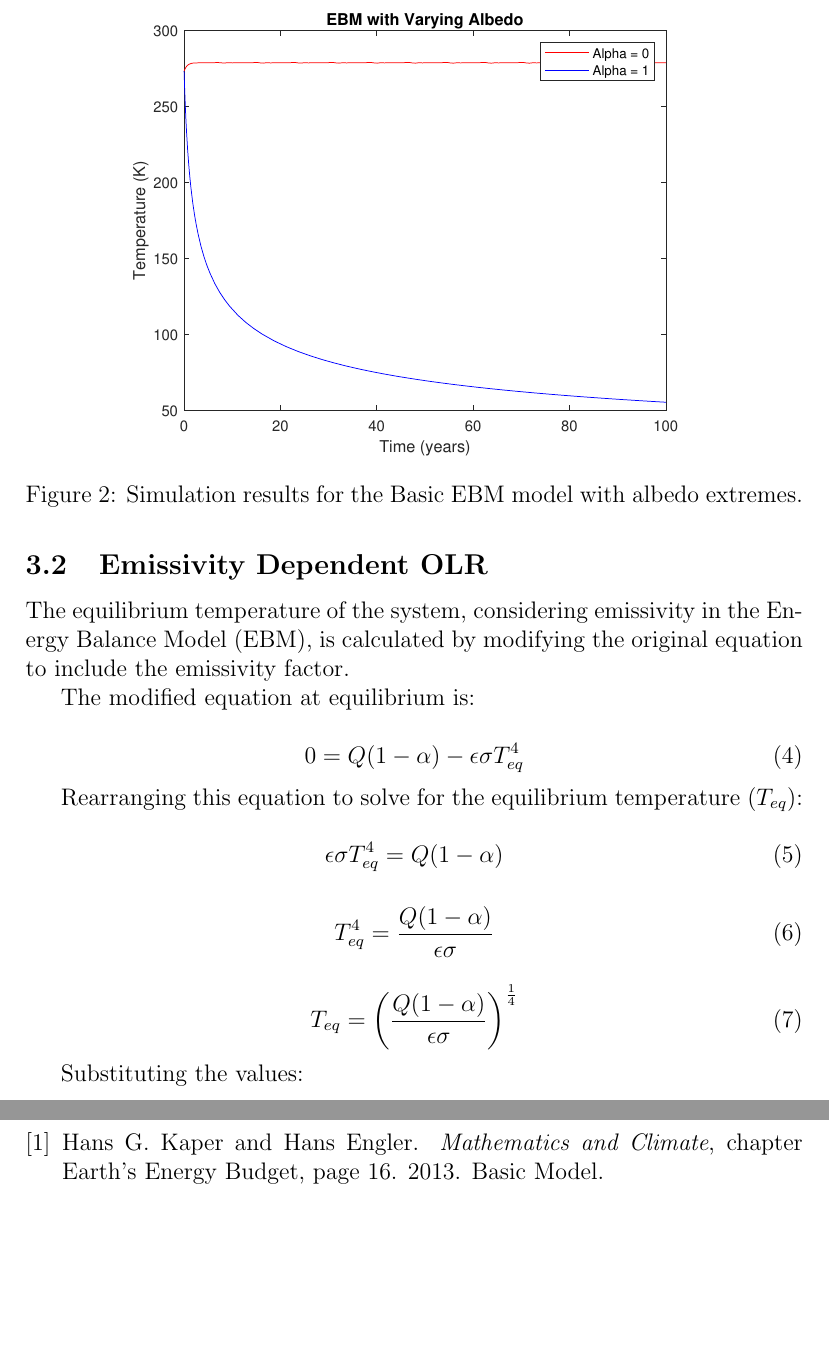
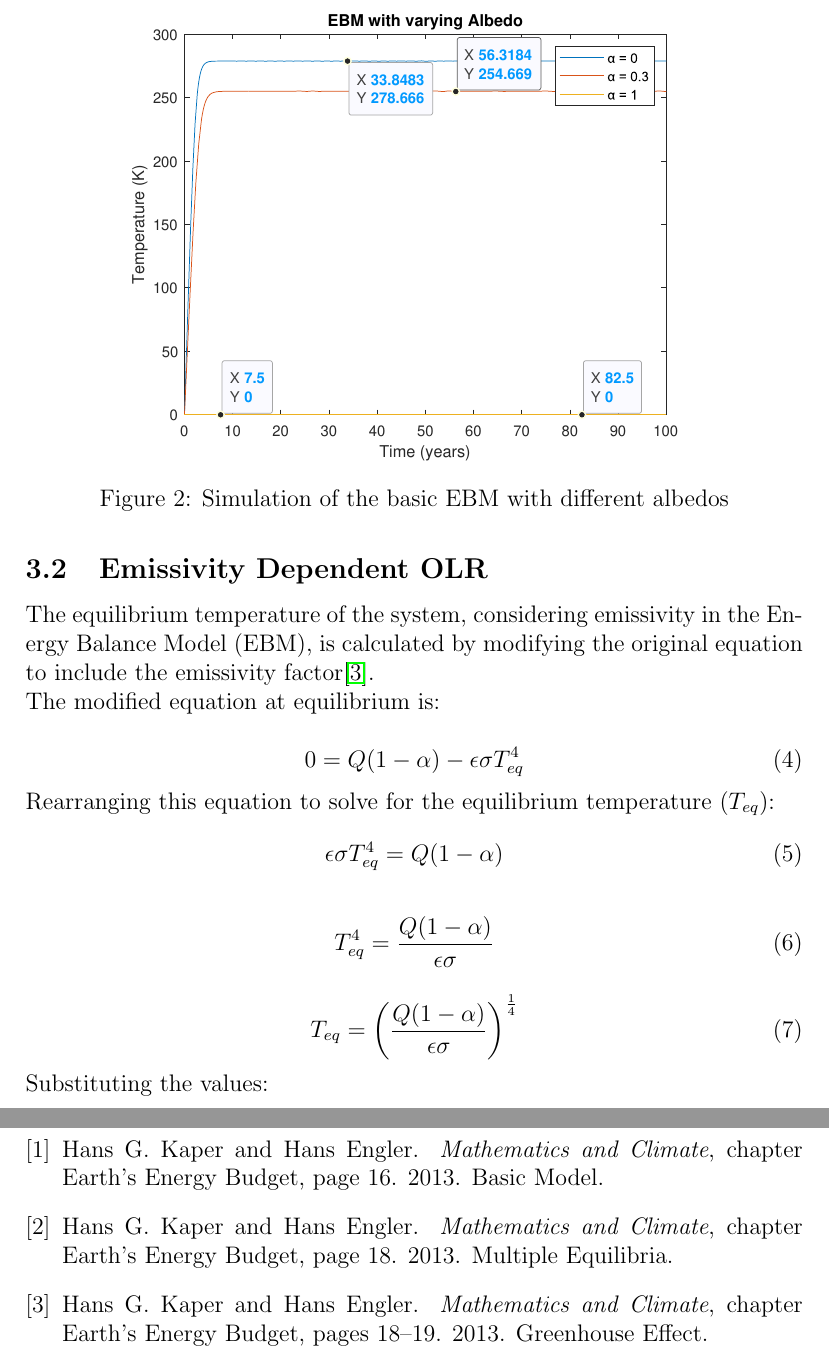
Before and after one commit to nobourge/earth-global-average-temperature-evolution-modelisation, a LaTeX document (doc/out/report.tex, which reads doc/out/bibliography.bib): two parts of pages 4 and 9 of 9, joined at a grey line, cut so that both start at the same text, the shorter picture padded with empty space. Compiled offline with pdfLaTeX.

Commit message:
refactor: updated albedo and emissivity graphs

```diff
--- a/doc/out/bibliography.bib
+++ b/doc/out/bibliography.bib
@@ -6,3 +6,21 @@
   pages           = {16},
   note            = {Basic Model}
 }
+
+@inbook{kaper-2013-math-ac-albedo,
+  author          = {Hans G. Kaper and Hans Engler},
+  title           = {Mathematics and Climate},
+  year            = {2013},
+  chapter         = {Earth's Energy Budget},
+  pages           = {18},
+  note            = {Multiple Equilibria}
+}
+
+@inbook{kaper-2013-math-ac-emissivity,
+  author          = {Hans G. Kaper and Hans Engler},
+  title           = {Mathematics and Climate},
+  year            = {2013},
+  chapter         = {Earth's Energy Budget},
+  pages           = {18-19},
+  note            = {Greenhouse Effect}
+}
--- a/doc/out/report.tex
+++ b/doc/out/report.tex
@@ -79,6 +68 @@ due to the absorption of all incoming solar radiation.
 
-\begin{figure}[ht]
-\centering
-\includegraphics[width=0.8\textwidth]{images/albedo_extremes.eps}
-\caption{Simulation results for the Basic EBM model with albedo extremes.}
-\label{fig:albedoExtremes}
@@ -85,19 +75,21 @@ due to the absorption of all incoming solar radiation.
+\begin{figure}[!hbt]
+    \centering
+    \includegraphics[width=0.8\textwidth]{images/albedo_extremes.eps}
+    \caption{Simulation of the basic EBM with different albedos}
+    \label{fig:albedo_extremes}
 \end{figure}
 
 \subsection{Emissivity Dependent OLR}
-The equilibrium temperature of the system,
-considering emissivity in the Energy Balance Model (EBM),
-is calculated by modifying the original equation
-to include the emissivity factor.
+The equilibrium temperature of the system, considering emissivity in the Energy Balance Model (EBM), is calculated by modifying the original equation
+to include the emissivity factor\cite{kaper-2013-math-ac-emissivity}.
 
-The modified equation at equilibrium is:
+\noindent The modified equation at equilibrium is:
 
 \begin{equation}
 0 = Q(1 - \alpha) - \epsilon\sigma T_{eq}^4
 \end{equation}
 
-Rearranging this equation to solve for the equilibrium temperature ($T_{eq}$):
-
+\noindent Rearranging this equation to solve for the equilibrium temperature ($T_{eq}$):
 \begin{equation}
 \epsilon\sigma T_{eq}^4 = Q(1 - \alpha)
 \end{equation}
@@ -110,7 +102,7 @@ T_{eq}^4 = \frac{Q(1 - \alpha)}{\epsilon\sigma}
 T_{eq} = \left( \frac{Q(1 - \alpha)}{\epsilon\sigma} \right)^{\frac{1}{4}}
 \end{equation}
 
-Substituting the values:
+\noindent Substituting the values:
 \begin{itemize}
     \item $Q = 342 \, \text{W/m}^2$ (Average global solar radiation).
     \item $\alpha = 0.3$ (Albedo).
```
Also changed, not shown: doc/out/images/albedo_extremes.eps, doc/out/images/ebm_emissivity_0.eps (added), doc/out/images/ebm_emissivity_diff.eps (added), doc/out/images/ebm_with_olr.eps (deleted), doc/out/images/ebm_with_olr_0.eps (deleted), doc/out/report.pdf, doc/out/report.tex (32 more changed lines), 1 other file.
